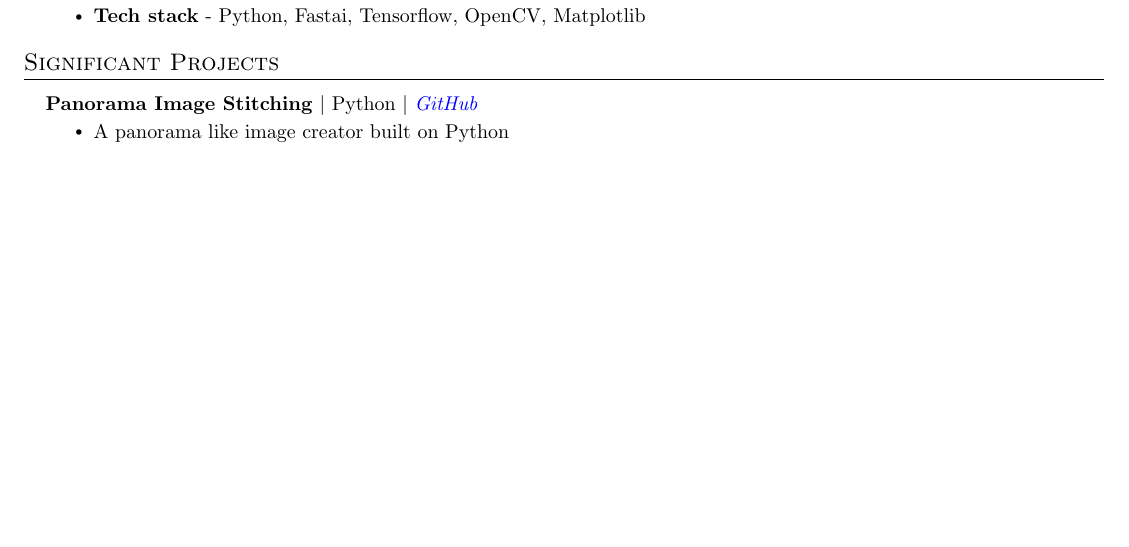
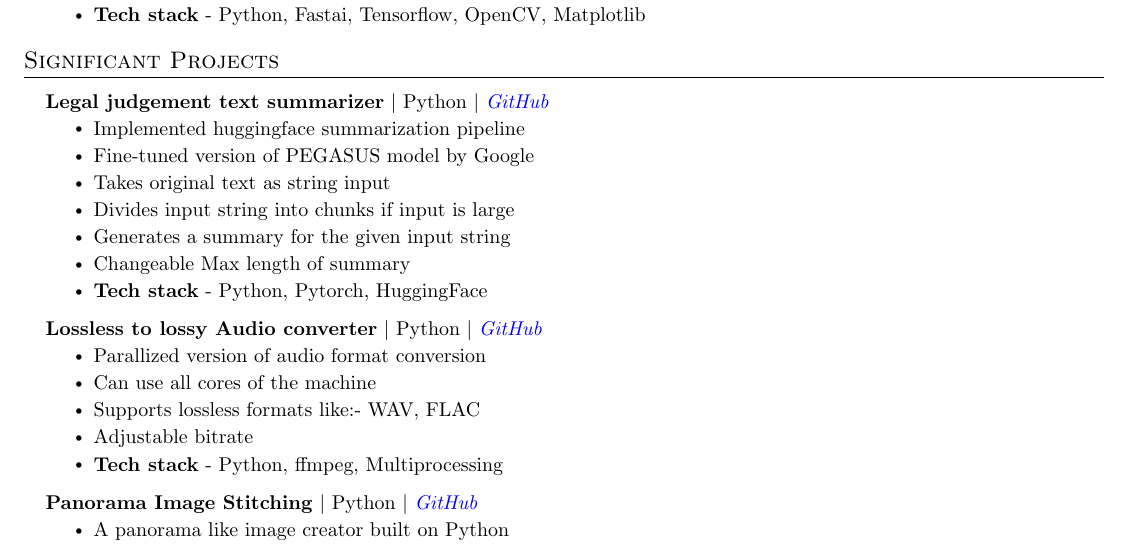
Before and after one commit to anubhavagr/resume, a LaTeX CV (resume.tex): part of the page before the commit and part of page 1 of 2 after it, cut so that both start at the same text, the shorter picture padded with empty space. Compiled offline with pdfLaTeX.

Commit message:
Aug 31, 2022

```diff
--- a/resume.tex
+++ b/resume.tex
@@ -159,6 +159,28 @@
     \resumeSubHeadingListStart
 
       \resumeProjectHeading
+        {\textbf{Legal judgement text summarizer} $|$ Python $|$ \emph{\href{https://github.com/anubhavagr/vidhaan/tree/master/ai_models/judgement_summary}{\color{blue}GitHub}}}{}
+          \resumeItemListStart
+	  \resumeItem{Implemented huggingface summarization pipeline}
+	    \resumeItem{Fine-tuned version of PEGASUS model by Google}
+            \resumeItem{Takes original text as string input}
+	    \resumeItem{Divides input string into chunks if input is large}
+            \resumeItem{Generates a summary for the given input string}
+	    \resumeItem{Changeable Max length of summary}
+            \resumeItem{\textbf{Tech stack} - Python, Pytorch, HuggingFace}
+          \resumeItemListEnd
+
+	\resumeProjectHeading
+        {\textbf{Lossless to lossy Audio converter} $|$ Python $|$ \emph{\href{https://github.com/anubhavagr/neural-style-transfer}{\color{blue}GitHub}}}{}
+          \resumeItemListStart
+            \resumeItem{Parallized version of audio format conversion}
+            \resumeItem{Can use all cores of the machine}
+            \resumeItem{Supports lossless formats like:- WAV, FLAC}
+	    \resumeItem{Adjustable bitrate}
+	    \resumeItem{\textbf{Tech stack} - Python, ffmpeg, Multiprocessing}
+          \resumeItemListEnd
+
+      \resumeProjectHeading
 	{\textbf{Panorama Image Stitching} $|$ Python $|$ \emph{\href{https://github.com/anubhavagr/Panorama-image-stitching}{\color{blue}GitHub}}}{}
           \resumeItemListStart
 	    \resumeItem{A panorama like image creator built on Python}
```
Also changed, not shown: resume.tex (1 more changed lines).
